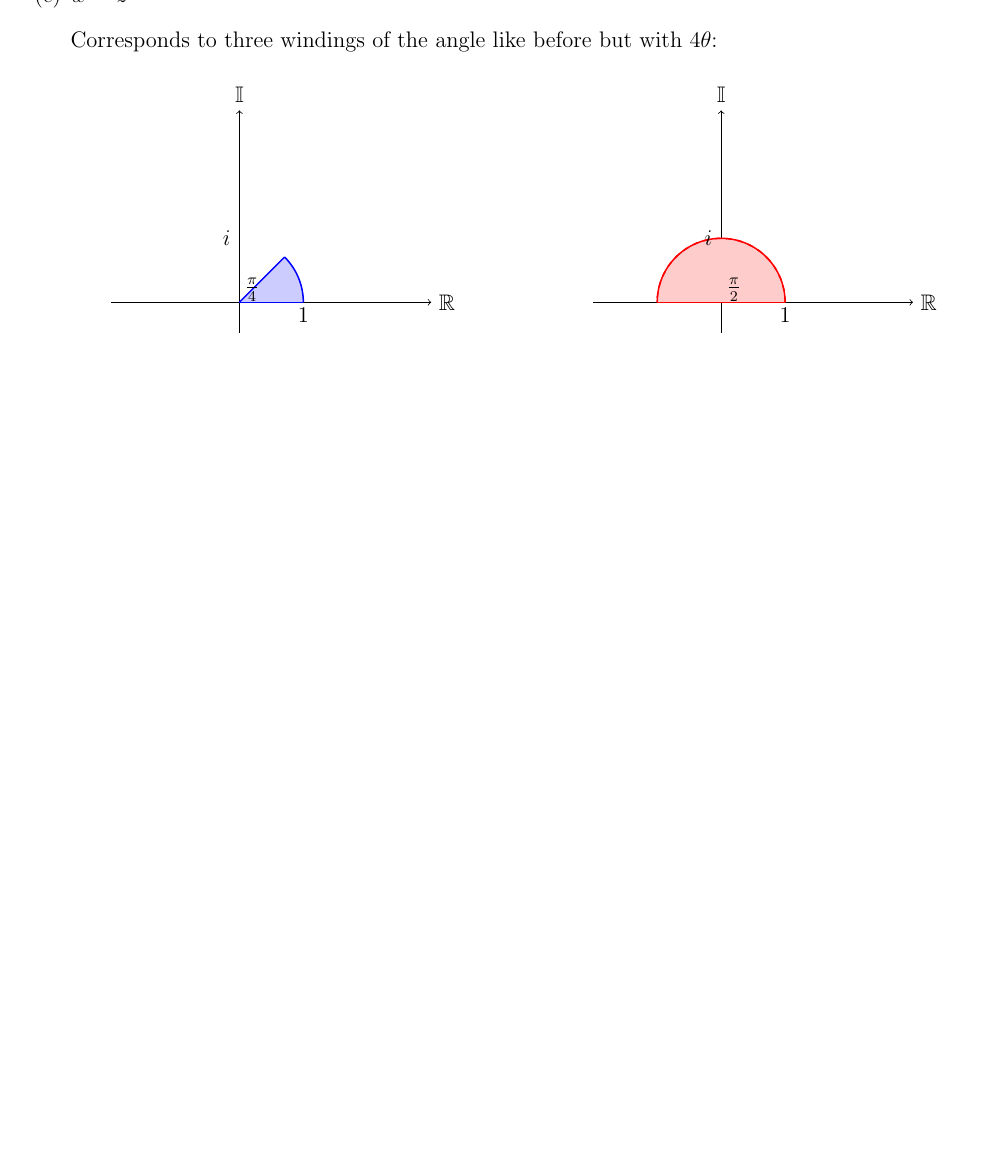
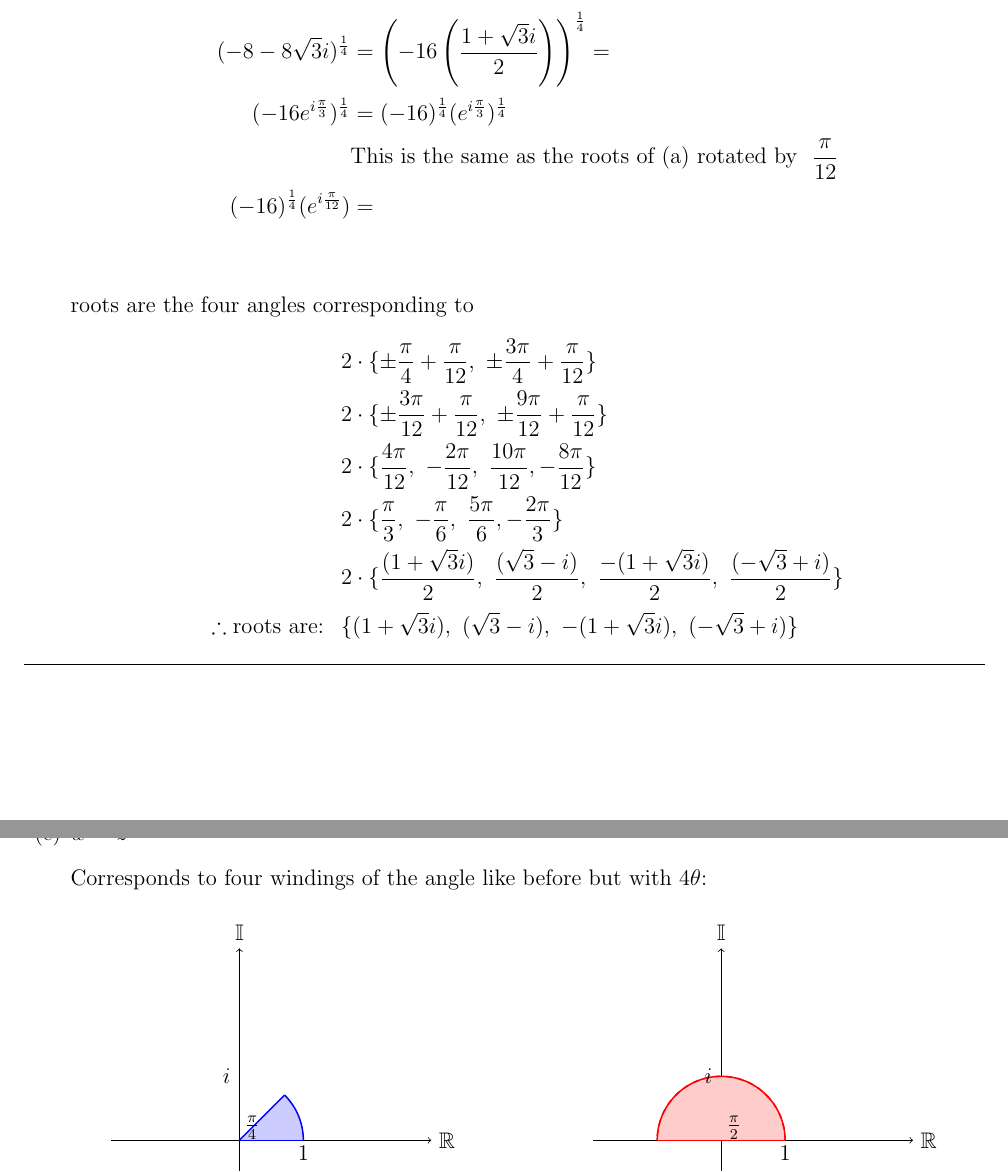
Before and after one commit to Mgomez-01/math_3160, a LaTeX problem sheet (homeworks/hw2/main.tex): part of page 11 of 11 before the commit and two parts of pages 4 and 11 of 11 after it, the two joined at a grey line, cut at the place of the change, the shorter picture padded with empty space. Compiled offline with pdfLaTeX.

Commit message:
updating all hw2 stuff

```diff
--- a/homeworks/hw2/main.tex
+++ b/homeworks/hw2/main.tex
@@ -143,3 +143,16 @@ Find all roots and indicate in rectangular coordinates
   These make up a square with the first angle being $\frac{\pi}{3}$ with each separated by $90^{\circ}$.
   \begin{align*}
     (-8-8\sqrt{3}i)^{\frac{1}{4}} &= \left(-16\left(\frac{1+\sqrt{3}i}{2}\right)\right)^{\frac{1}{4}} = \\
+    (-16e^{i\frac{\pi}{3}})^{\frac{1}{4}} &= (-16)^{\frac{1}{4}}(e^{i\frac{\pi}{3}})^{\frac{1}{4}} \\
+                                  &\text{This is the same as the roots of (a) rotated by }\ \frac{\pi}{12}\\
+    (-16)^{\frac{1}{4}}(e^{i\frac{\pi}{12}}) &= \\
+  \end{align*}
+    roots are the four angles corresponding to
+  \begin{align*}
+    & 2\cdot\{\pm \frac{\pi}{4} + \frac{\pi}{12},\ \pm \frac{3\pi}{4} + \frac{\pi}{12}\} \\
+    &2\cdot \{\pm \frac{3\pi}{12} + \frac{\pi}{12},\ \pm \frac{9\pi}{12} + \frac{\pi}{12}\} \\
+    &2\cdot \{ \frac{4\pi}{12},\ -\frac{2\pi}{12},\ \frac{10\pi}{12}, -\frac{8\pi}{12}\} \\
+    &2\cdot \{ \frac{\pi}{3},\ -\frac{\pi}{6},\ \frac{5\pi}{6}, -\frac{2\pi}{3}\} \\
+      &2\cdot \{\frac{(1+\sqrt{3}i)}{2},\ \frac{(\sqrt{3}-i)}{2},\ \frac{-(1+\sqrt{3}i)}{2},\ \frac{(-\sqrt{3}+i)}{2}\}\\
+      \therefore \text{roots are: }\ &\{(1+\sqrt{3}i),\ (\sqrt{3}-i),\ -(1+\sqrt{3}i),\ (-\sqrt{3}+i)\}
+  \end{align*}
@@ -401,7 +412,7 @@ Sketch the region onto which the sector $r \le 1;\ 0 \le \theta \le \frac{\pi}{4
  \newpage
 \item[(c)] $w = z^4$
 
-  Corresponds to three windings of the angle like before but with $4\theta$:
+  Corresponds to four windings of the angle like before but with $4\theta$:
 
   \begin{center}
 \begin{minipage}{0.45\textwidth}
```
Also changed, not shown: homeworks/hw2/main.pdf, homeworks/hw2/main.tex (4 more changed lines), 1 other file.
